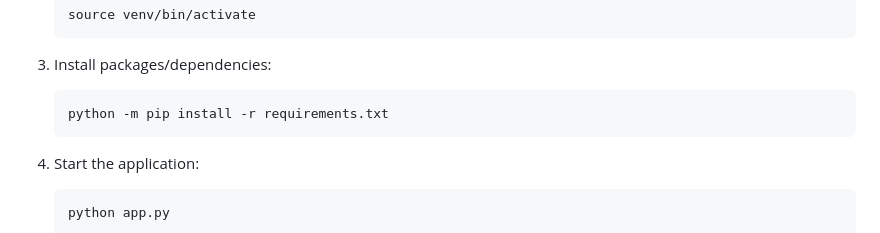
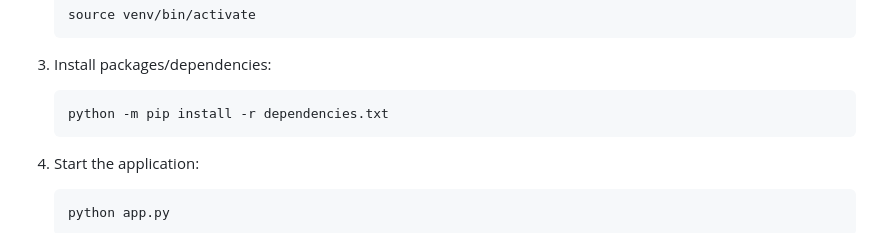
Before and after one commit to Oklein1/SF-data-diagram-hierarchy-extracter, a Markdown page: README.md, the part around the change. Rendered like a GitHub page.

Commit message:
Update README.md
changed requirments.txt to dependencies.txt

````diff
--- a/README.md
+++ b/README.md
@@ -48,7 +48,7 @@ This project is licensed under the MIT License - see the [LICENSE](LICENSE) file
 3. Install packages/dependencies:
 
     ```bash
-    python -m pip install -r requirements.txt
+    python -m pip install -r dependencies.txt
     ```
 
 4. Start the application:
````
